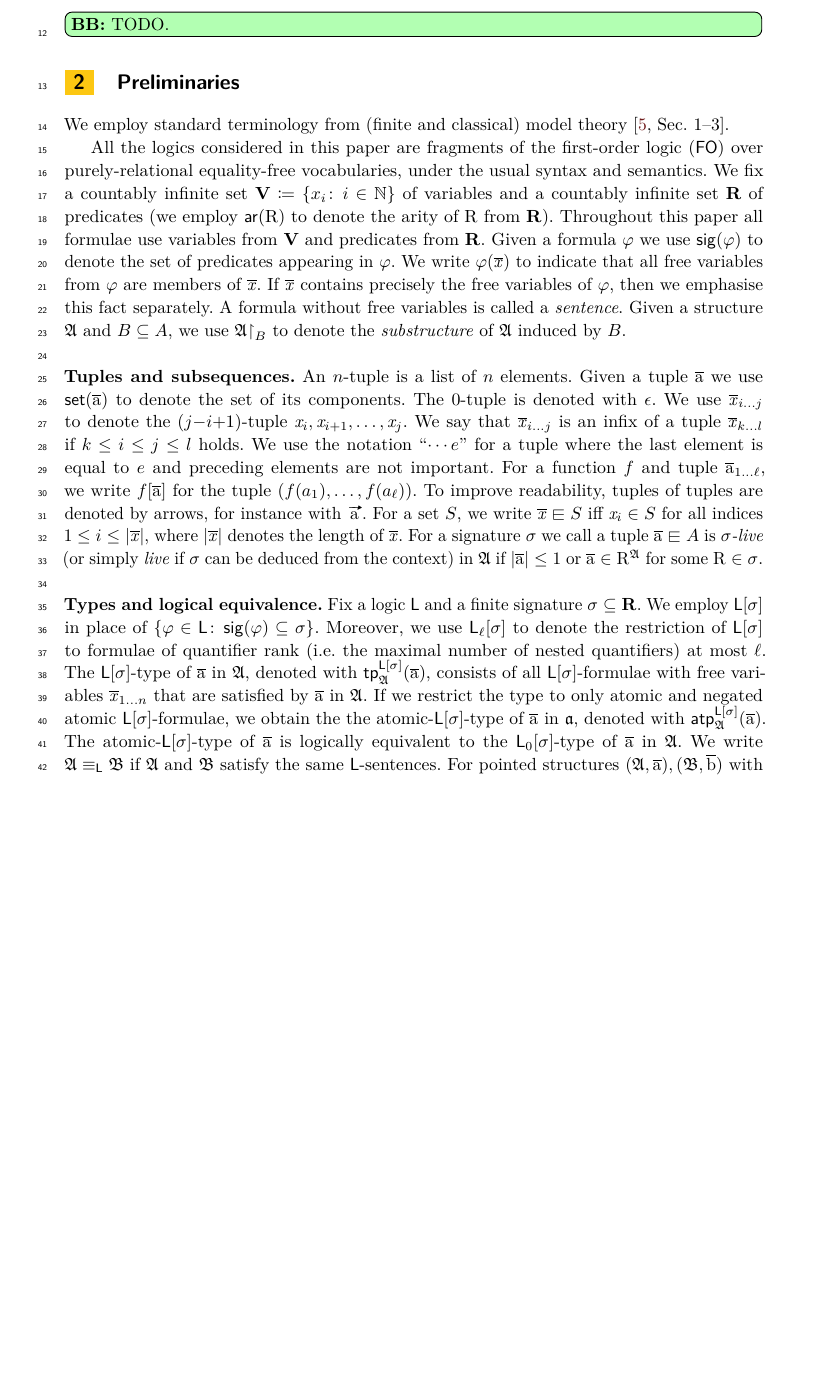
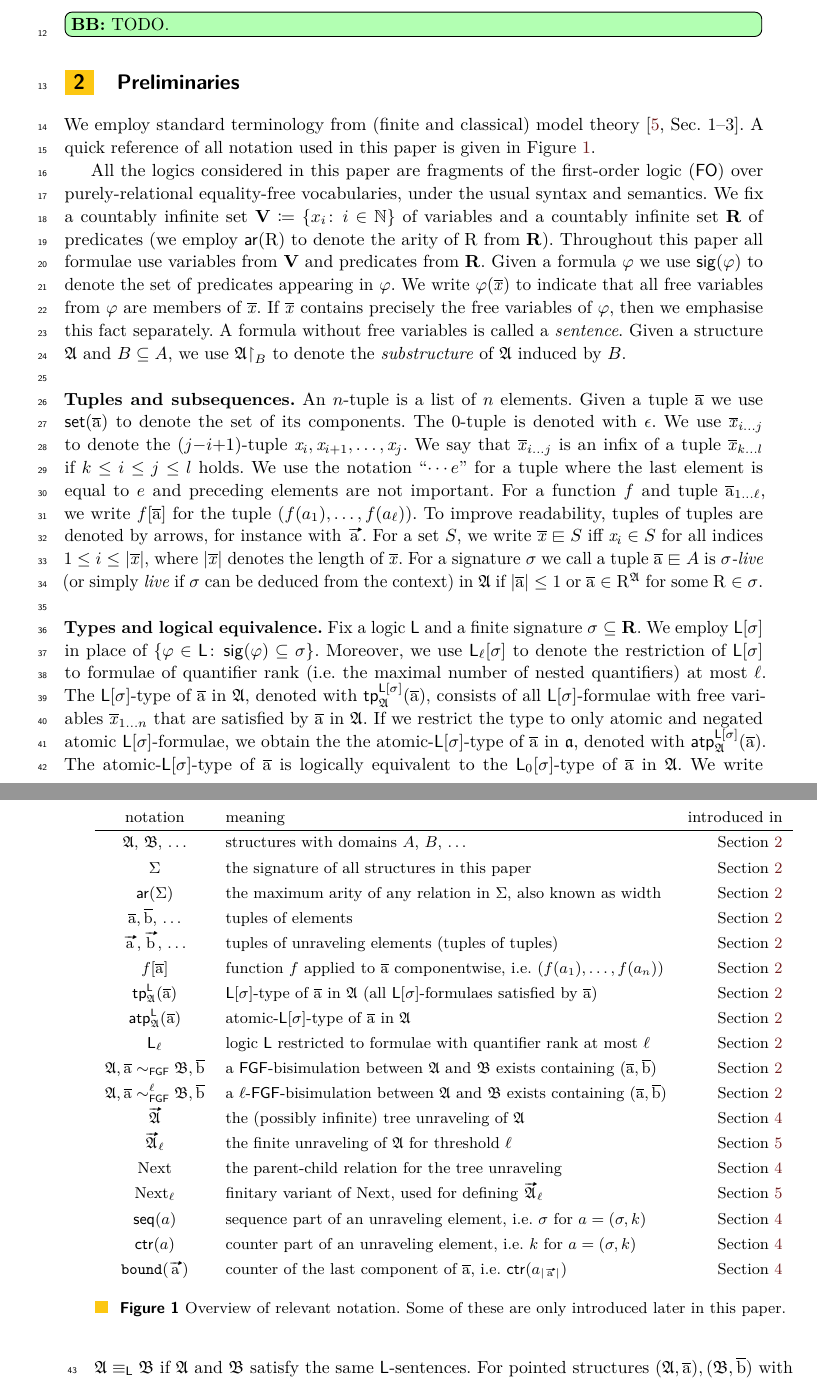
Before and after one commit to bennofs/fgf-characterisation, a LaTeX paper (Lipics version/main.tex, which reads Lipics version/sections/preliminaries.tex): part of page 1 of 18 before the commit and two parts of pages 1 and 2 of 18 after it, the two joined at a grey line, cut so that both start at the same text, the shorter picture padded with empty space. Compiled offline with pdfLaTeX.

Commit message:
Add notation quickref

```diff
--- a/Lipics version/sections/preliminaries.tex
+++ b/Lipics version/sections/preliminaries.tex
@@ -2,6 +2,37 @@
 
 \section{Preliminaries}\label{sec:preliminaries}
 We employ standard terminology from (finite and classical) model theory~\cite[Sec. 1--3]{Libkin04}.
+A quick reference of all notation used in this paper is given in \cref{fig:notation-quickref}.
+
+\begin{figure}
+  \centering
+  \bgroup
+  \def\arraystretch{1.1}
+  \begin{tabularx}{\textwidth}{c X r}
+    notation & meaning & introduced in \\
+    \hline
+    $\str{A}$, $\str{B}$, \ldots & structures with domains $A$, $B$, \ldots & \cref{sec:preliminaries} \\
+    $\Sigma$ & the signature of all structures in this paper & \cref{sec:preliminaries} \\
+    $\arity(\Sigma)$ & the maximum arity of any relation in $\Sigma$, also known as width & \cref{sec:preliminaries} \\
+    $\elemtuplea, \elemtupleb$, \ldots & tuples of elements & \cref{sec:preliminaries} \\
+    $\elemtuptuplea, \elemtuptupleb$, \ldots & tuples of unraveling elements (tuples of tuples) & \cref{sec:preliminaries} \\
+    $f[\elemtuplea]$ & function $f$ applied to $\elemtuplea$ componentwise, i.e.\ $(f(a_{1}), \ldots, f(a_{n}))$ & \cref{sec:preliminaries} \\
+    $\tp{\logicL}{\str{A}}{\elemtuplea}$ & $\logicL[\sigma]$-type of $\elemtuplea$ in $\str{A}$ (all $\logicL[\sigma]$-formulaes satisfied by $\elemtuplea$) & \cref{sec:preliminaries} \\
+    $\atp{\logicL}{\str{A}}{\elemtuplea}$ & atomic-$\logicL[\sigma]$-type of $\elemtuplea$ in $\str{A}$ & \cref{sec:preliminaries} \\
+    $\logicL_{\ell}$ & logic $\logicL$ restricted to formulae with quantifier rank at most $\ell$ & \cref{sec:preliminaries} \\
+    $\str{A}, \elemtuplea \bisimto_{\FGF} \str{B}, \elemtupleb$ & a $\FGF$-bisimulation between $\str{A}$ and $\str{B}$ exists containing $(\elemtuplea, \elemtupleb)$ & \cref{sec:preliminaries} \\
+    $\str{A}, \elemtuplea \bisimto_{\FGF}^{\ell} \str{B}, \elemtupleb$ & a $\ell$-$\FGF$-bisimulation between $\str{A}$ and $\str{B}$ exists containing $(\elemtuplea, \elemtupleb)$ & \cref{sec:preliminaries} \\
+    $\unravel{A}$ & the (possibly infinite) tree unraveling of $\str{A}$ & \cref{sec:unraveling} \\
+    $\unravel{A}_{\ell}$ & the finite unraveling of $\str{A}$ for threshold $\ell$ & \cref{sec:finite} \\
+    $\relNext$ & the parent-child relation for the tree unraveling & \cref{sec:unraveling} \\
+    $\relNext_{\ell}$ & finitary variant of $\relNext$, used for defining $\unravel{A}_{\ell}$ & \cref{sec:finite} \\
+    $\seq{a}$ & sequence part of an unraveling element, i.e.\ $\sigma$ for $a = (\sigma, k)$ & \cref{sec:unraveling} \\
+    $\ctr{a}$ & counter part of an unraveling element, i.e.\ $k$ for $a = (\sigma, k)$ & \cref{sec:unraveling} \\
+    $\mathtt{bound}(\elemtuptuplea)$ & counter of the last component of $\elemtuplea$, i.e.\ $\ctr{a_{|\elemtuptuplea|}}$ & \cref{sec:unraveling} \\
+  \end{tabularx}
+  \egroup
+  \caption{Overview of relevant notation. Some of these are only introduced later in this paper.}\label{fig:notation-quickref}
+\end{figure}
 
 All the logics considered in this paper are fragments of the first-order logic ($\FO$) over purely-relational equality-free vocabularies, under the usual syntax and semantics.
 We fix a countably infinite set $\V \deff \{x_i \colon\, i \in \N\}$ of variables and a countably infinite set~$\R$ of predicates (we employ $\arity(\relR)$ to denote the arity of $\relR$ from $\R$).
```
